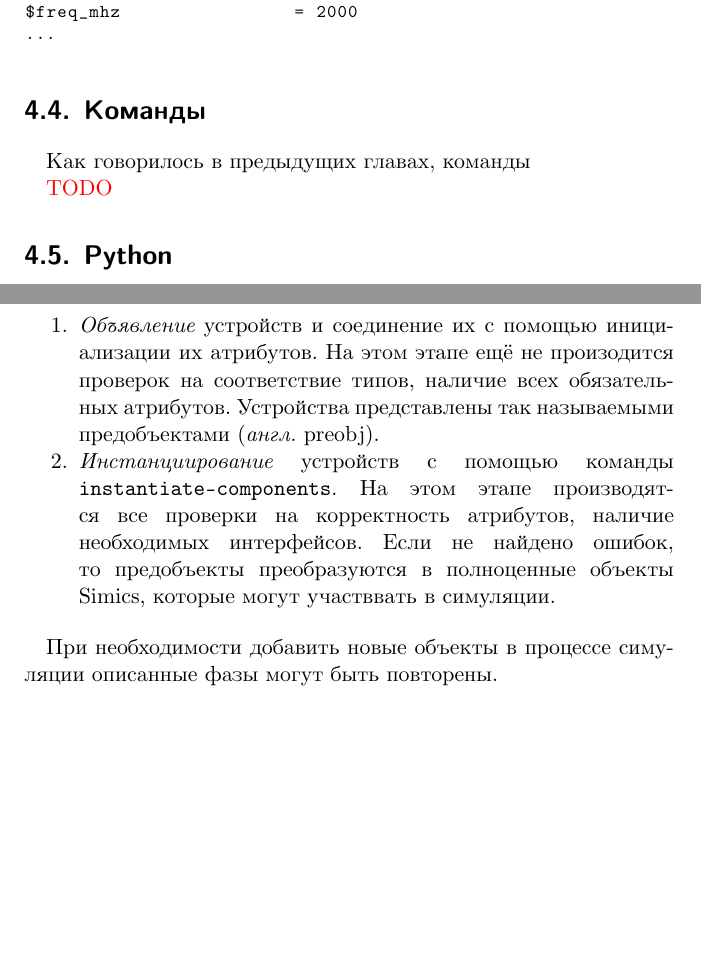
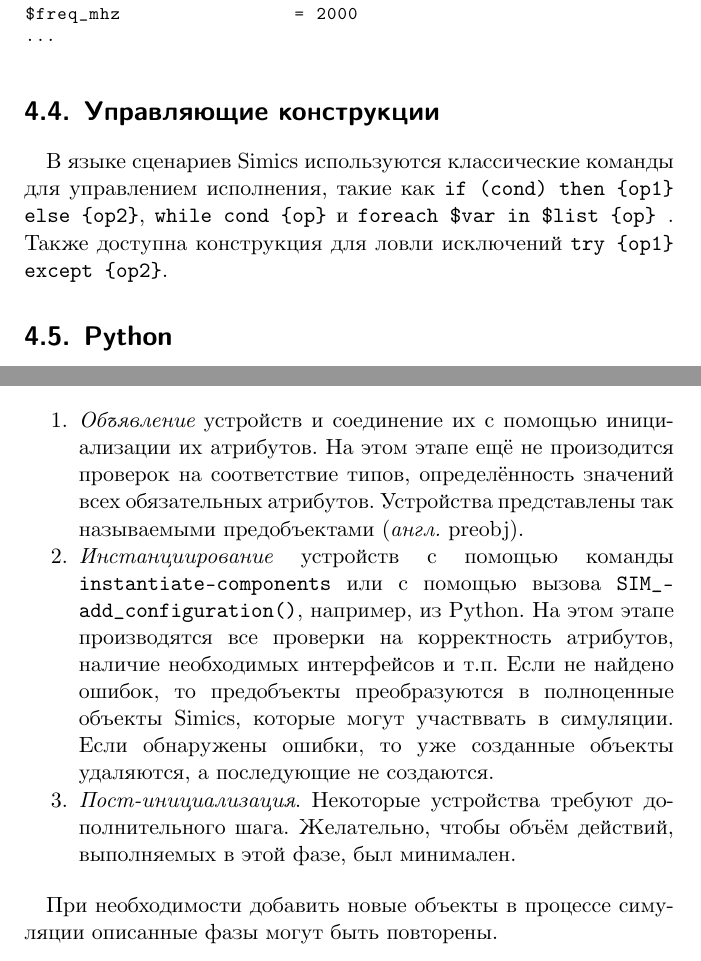
Before and after one commit to grigory-rechistov/simlab, a LaTeX book (practicum.tex, which reads lab-scripting.tex): two parts of pages 45 and 46 of 114, joined at a grey line, cut so that both start at the same text, the shorter picture padded with empty space. Compiled offline with XeLaTeX.

Commit message:
b06 expanded

```diff
--- a/lab-scripting.tex
+++ b/lab-scripting.tex
@@ -126,11 +126,9 @@ $freq_mhz                = 2000
 ...
 \end{lstlisting}
 
-\section{Команды}
+\section{Управляющие конструкции}
 
-Как говорилось в предыдущих главах, команды
-
-\todo
+В языке сценариев Simics используются классические команды для управлением исполнения, такие как \texttt{if (cond) then \{op1\} else \{op2\}}, \texttt{while cond \{op\}} и \texttt{foreach \$var in \$list \{op\} }. Также доступна конструкция для ловли исключений \texttt{trу \{op1\} except \{op2\}}.
 
 \section{Python}
 
@@ -157,9 +155,11 @@ $ ./simics -p 2.py
 
 \begin{enumerate*}
 
-\item \textit{Объявление} устройств и соединение их с помощью инициализации их атрибутов. На этом этапе ещё не произодится проверок на соответствие типов, наличие всех обязательных атрибутов. Устройства представлены так называемыми предобъектами (\abbr preobj).
+\item \textit{Объявление} устройств и соединение их с помощью инициализации их атрибутов. На этом этапе ещё не произодится проверок на соответствие типов, определённость значений всех обязательных атрибутов. Устройства представлены так называемыми предобъектами (\abbr preobj).
 
-\item \textit{Инстанциирование} устройств с помощью команды \texttt{instantiate-components}. На этом этапе производятся все проверки на корректность атрибутов, наличие необходимых интерфейсов. Если не найдено ошибок, то предобъекты преобразуются в полноценные объекты Simics, которые могут участввать в симуляции.
+\item \textit{Инстанциирование} устройств с помощью команды \texttt{instantiate-components} или с помощью вызова \texttt{SIM_add_configuration()}, например, из Python. На этом этапе производятся все проверки на корректность атрибутов, наличие необходимых интерфейсов и т.п. Если не найдено ошибок, то предобъекты преобразуются в полноценные объекты Simics, которые могут участввать в симуляции. Если обнаружены ошибки, то уже созданные объекты удаляются, а последующие не создаются.
+
+\item \textit{Пост-инициализация}. Некоторые устройства требуют дополнительного шага. Желательно, чтобы объём действий, выполняемых в этой фазе, был минимален.
 
 \end{enumerate*}
 
```
Also changed, not shown: lab06.tex (+1 -1 lines), practicum.pdf, lab-scripting.tex (3 more changed lines).
